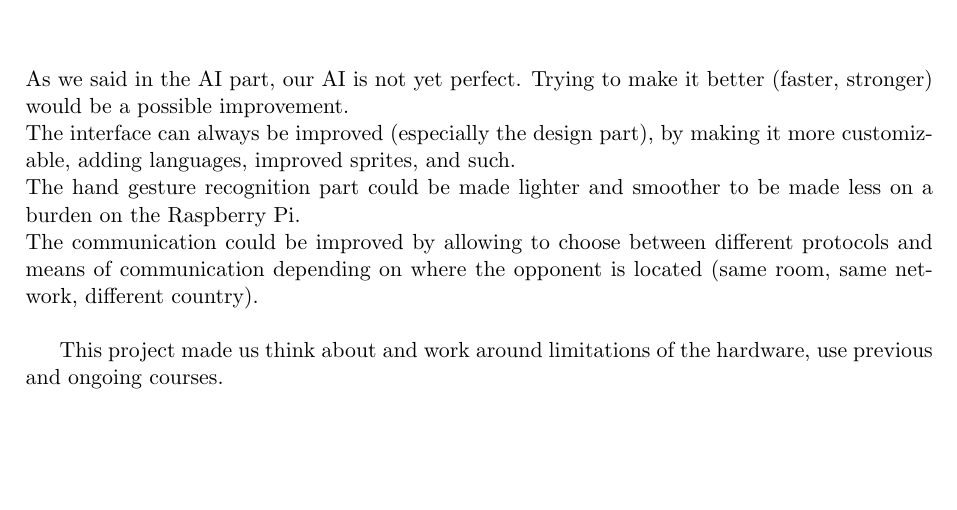
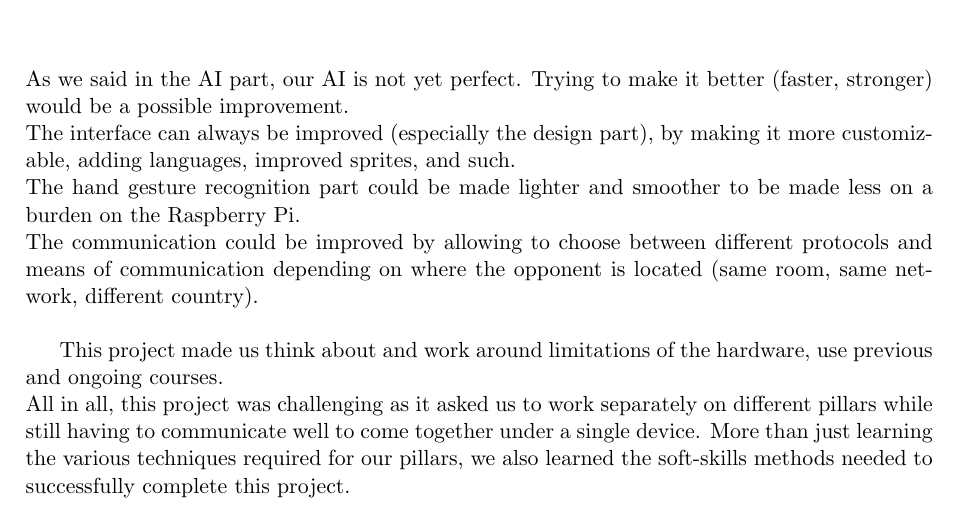
Before and after one commit to 00casio/Connect4-Eurecom, a LaTeX document (Report.tex): part of page 13 of 13, cut so that both start at the same text, the shorter picture padded with empty space. Compiled offline with pdfLaTeX.

Commit message:
Update file Report.tex

```diff
--- a/Report.tex
+++ b/Report.tex
@@ -208,5 +208,6 @@
 	The hand gesture recognition part could be made lighter and smoother to be made less on a burden on the Raspberry Pi. \\
 	The communication could be improved by allowing to choose between different protocols and means of communication depending on where the opponent is located (same room, same network, different country). \\
 
-	This project made us think about and work around limitations of the hardware, use previous and ongoing courses.
+	This project made us think about and work around limitations of the hardware, use previous and ongoing courses. \\
+	All in all, this project was challenging as it asked us to work separately on different pillars while still having to communicate well to come together under a single device. More than just learning the various techniques required for our pillars, we also learned the soft-skills methods needed to successfully complete this project.
 \end{document}
```
